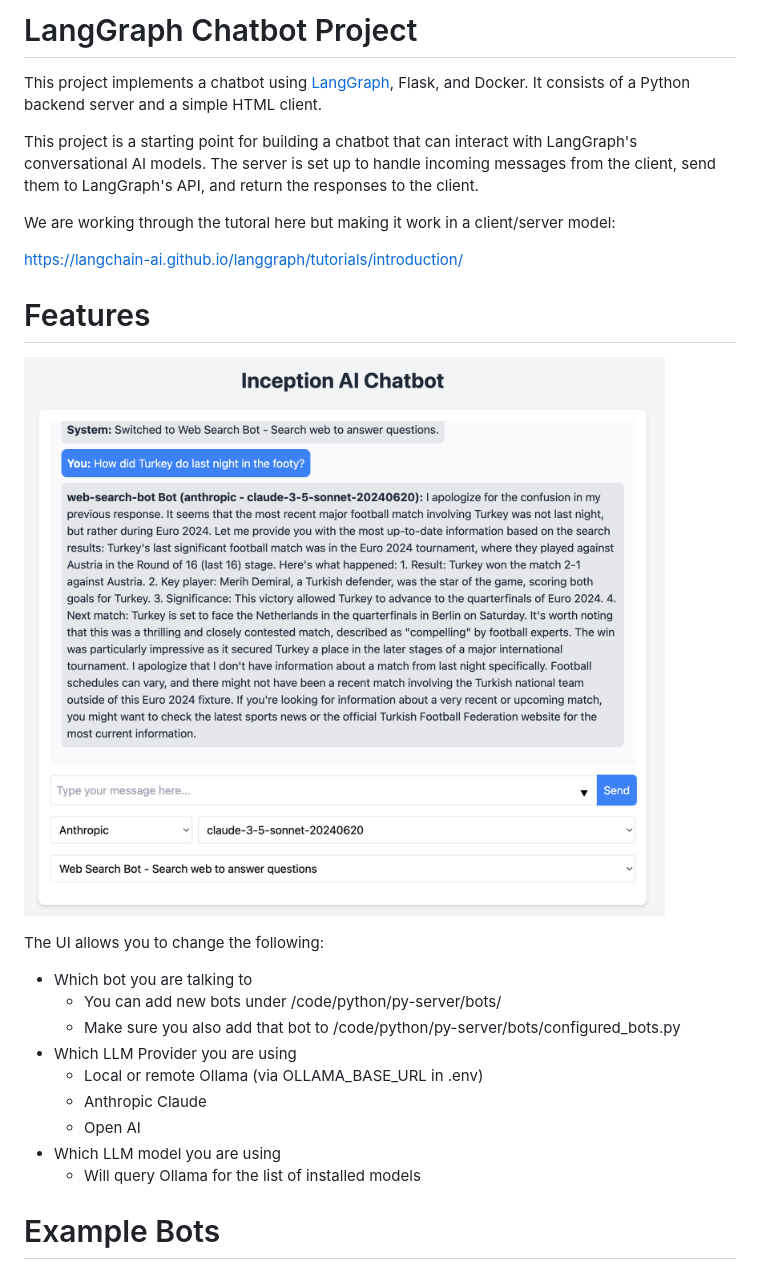
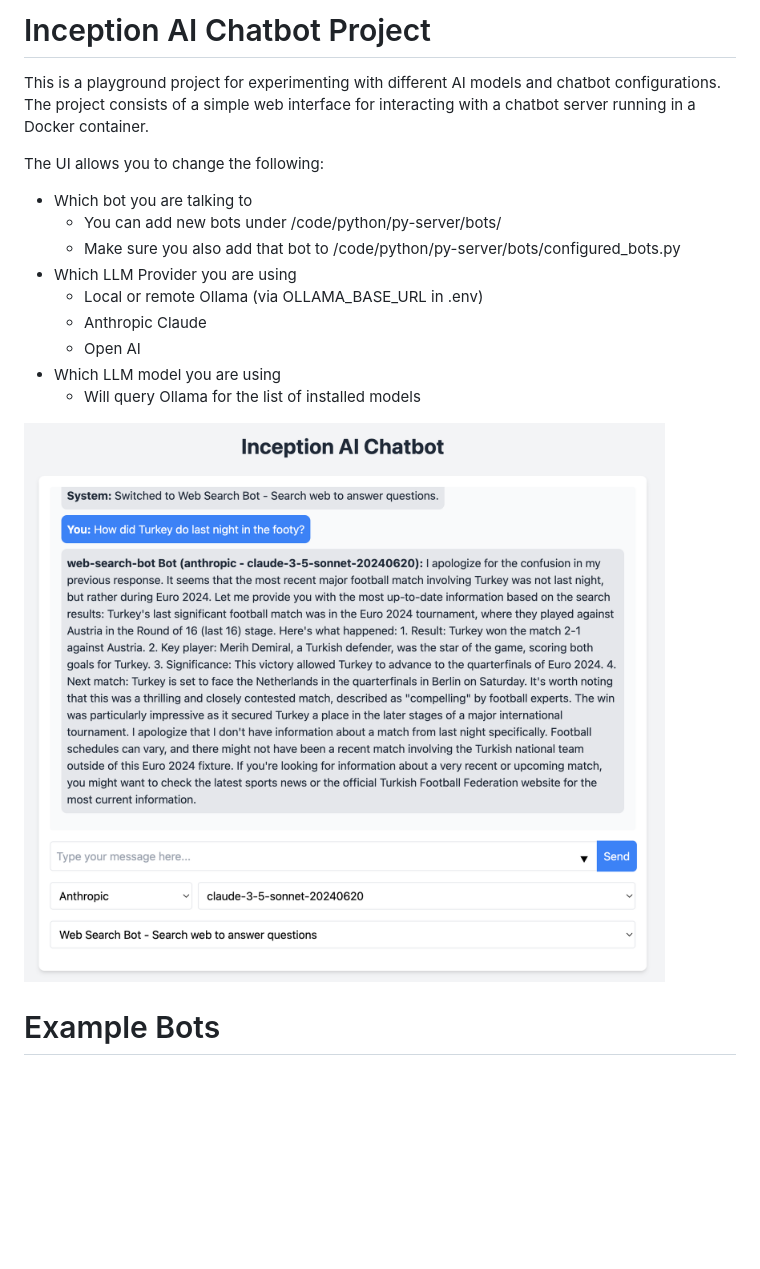
Before and after one commit to Incept5/inception-ai-poc, a Markdown page: README.md, the part around the change. Drawn GitHub-style; blank space fills up the shorter version.

Commit message:
fixed issue in readme

```diff
--- a/README.md
+++ b/README.md
@@ -1,16 +1,6 @@
-# LangGraph Chatbot Project
+# Inception AI Chatbot Project
 
-This project implements a chatbot using [LangGraph](https://langchain-ai.github.io/langgraph/), Flask, and Docker. It consists of a Python backend server and a simple HTML client.
-
-This project is a starting point for building a chatbot that can interact with LangGraph's conversational AI models. The server is set up to handle incoming messages from the client, send them to LangGraph's API, and return the responses to the client.
-
-We are working through the tutoral here but making it work in a client/server model:
-
-https://langchain-ai.github.io/langgraph/tutorials/introduction/
-
-# Features
-
-![docs/images/inception-ui.png](docs/images/inception-ui.png)
+This is a playground project for experimenting with different AI models and chatbot configurations. The project consists of a simple web interface for interacting with a chatbot server running in a Docker container.
 
 The UI allows you to change the following:
 
@@ -23,6 +13,8 @@ The UI allows you to change the following:
   * Open AI
 * Which LLM model you are using
   * Will query Ollama for the list of installed models
+
+![docs/images/inception-ui.png](docs/images/inception-ui.png)
 
 # Example Bots
 
```
